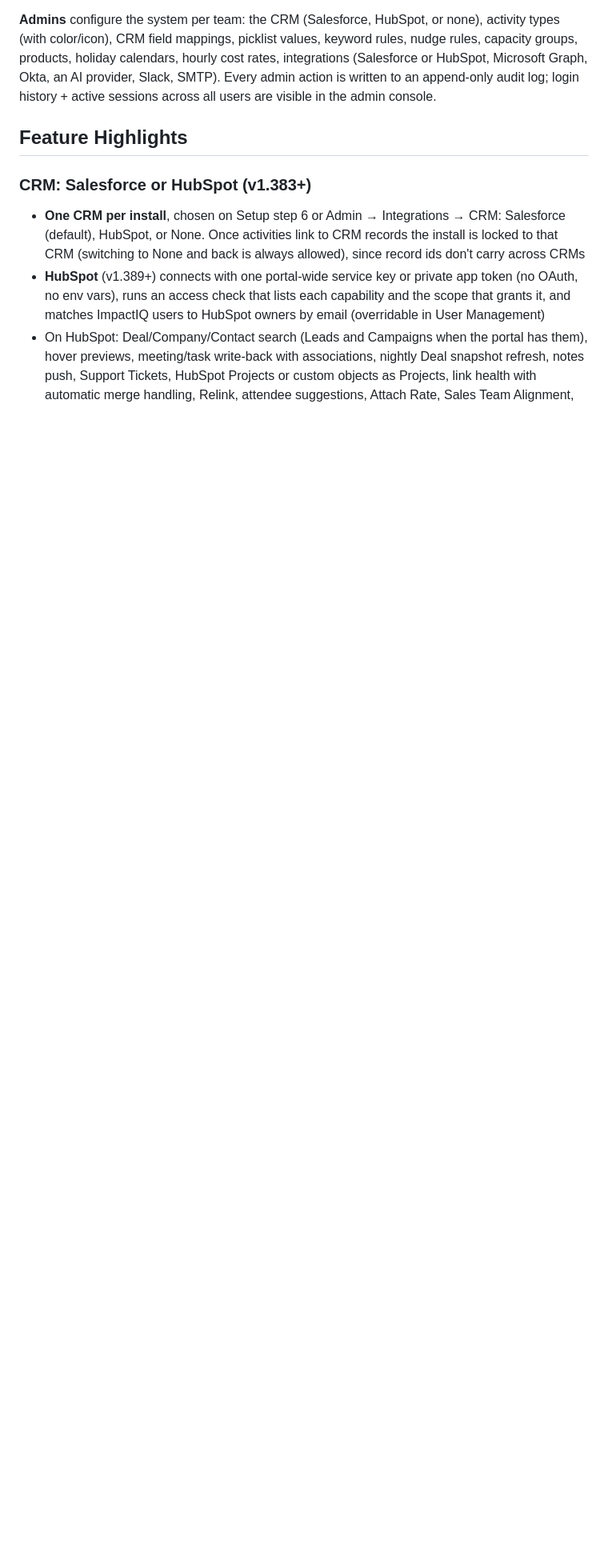
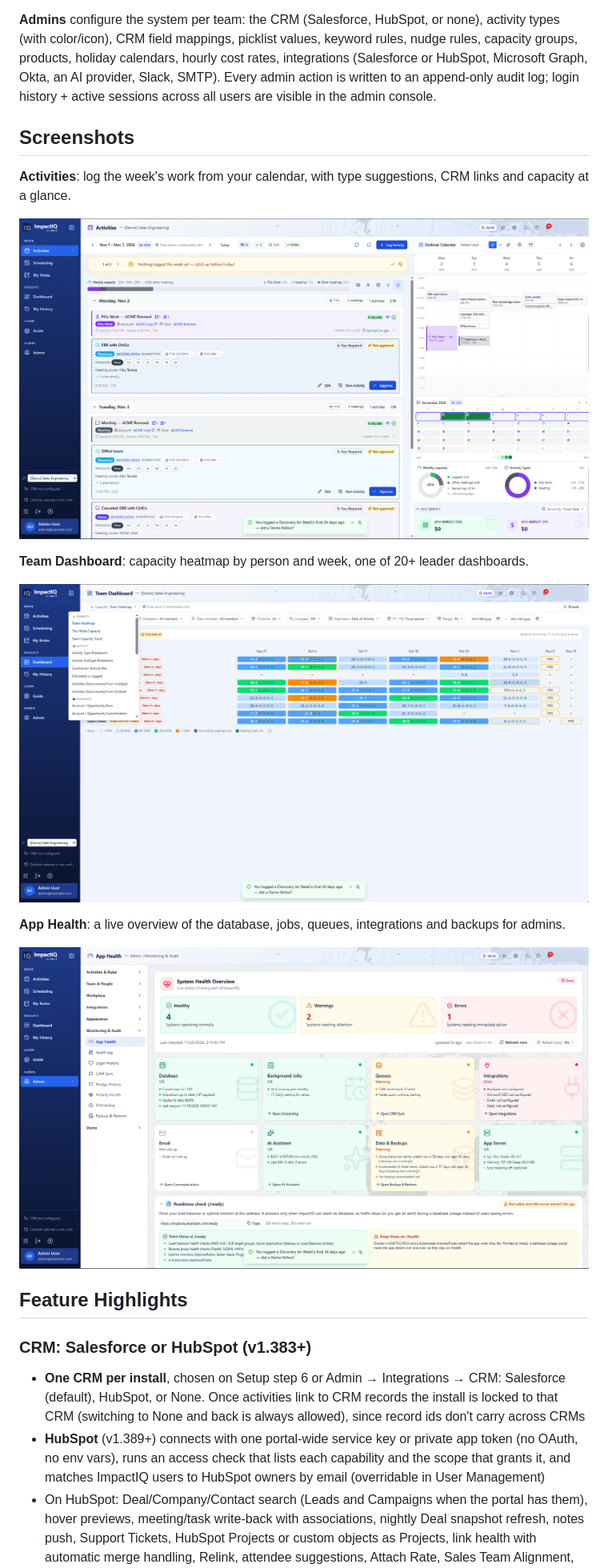
Before and after one commit to egarlepp/impactiq, a Markdown page: README.md, the part around the change. Shown at 80% size. GitHub-like rendering; pictures changed too: docs/screenshots/activities.png (added), docs/screenshots/app-health.png (added), docs/screenshots/team-heatmap.png (added); blank space fills up the shorter version.

Commit message:
Add README screenshots: Activities, Team Dashboard, App Health
Three screenshots from the Demo Data team, with the signed-in user, the
header logo, the Outlook calendar owner and the install's URL replaced by
neutral placeholders.

Co-Authored-By: Claude Opus 5.5 <noreply@anthropic.com>
Claude-Session: https://claude.ai/code/session_0157jf5mxCdKrcHE17EYdJ5y

```diff
--- a/README.md
+++ b/README.md
@@ -20,6 +20,20 @@ Its business case should answer five leadership questions:
 **Team Leaders** get read-only dashboards covering capacity, activity mix, account/opportunity burn, revenue (ACV vs SE hours), and a team-of-teams manager rollup.
 
 **Admins** configure the system per team: the CRM (Salesforce, HubSpot, or none), activity types (with color/icon), CRM field mappings, picklist values, keyword rules, nudge rules, capacity groups, products, holiday calendars, hourly cost rates, integrations (Salesforce or HubSpot, Microsoft Graph, Okta, an AI provider, Slack, SMTP). Every admin action is written to an append-only audit log; login history + active sessions across all users are visible in the admin console.
+
+## Screenshots
+
+**Activities**: log the week's work from your calendar, with type suggestions, CRM links and capacity at a glance.
+
+![Activities page with suggested meetings, the Outlook calendar and weekly capacity](docs/screenshots/activities.png)
+
+**Team Dashboard**: capacity heatmap by person and week, one of 20+ leader dashboards.
+
+![Team Dashboard showing the capacity heatmap and the dashboard picker](docs/screenshots/team-heatmap.png)
+
+**App Health**: a live overview of the database, jobs, queues, integrations and backups for admins.
+
+![Admin App Health page with the System Health Overview tiles](docs/screenshots/app-health.png)
 
 ## Feature Highlights
 
```
